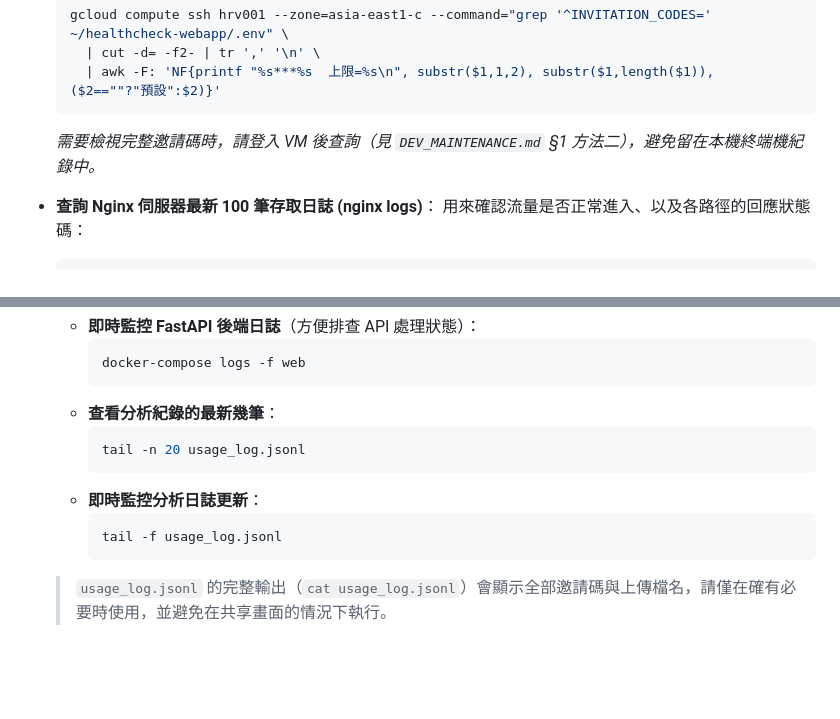
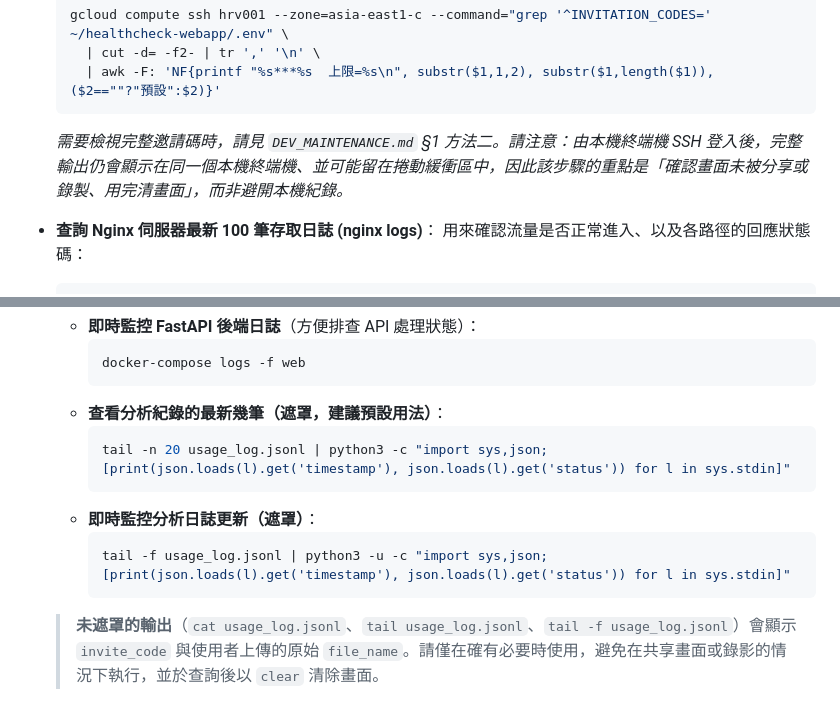
Before and after one commit to AlvinTsou/healthcheck-webapp, a Markdown page: GCP_GUIDE.md, 2 parts joined by grey strips. Rendered like a GitHub page; blank space fills up the shorter version.

Commit message:
docs(maintenance): widen rollback reconcile scope and mask log tails
Third review round:

- Rollback reconciliation now covers every record the new site wrote
  since the final backup, including the §M.4 verification upload, not
  only post-cutover traffic.
- tail -n 20 and tail -f on usage_log.jsonl now default to masked
  output; the warning names every unmasked form rather than only cat.
- Drop the claim that querying from the VM keeps output out of the local
  terminal: SSHing from that terminal still prints there.

Co-Authored-By: Claude Opus 5 <noreply@anthropic.com>
Claude-Session: https://claude.ai/code/session_01M9ZRoCfWjQ4spc63Hz6Vxo

````diff
--- a/GCP_GUIDE.md
+++ b/GCP_GUIDE.md
@@ -226,7 +226,7 @@
     | cut -d= -f2- | tr ',' '\n' \
     | awk -F: 'NF{printf "%s***%s  上限=%s\n", substr($1,1,2), substr($1,length($1)), ($2==""?"預設":$2)}'
   ```
-  *需要檢視完整邀請碼時，請登入 VM 後查詢（見 `DEV_MAINTENANCE.md` §1 方法二），避免留在本機終端機紀錄中。*
+  *需要檢視完整邀請碼時，請見 `DEV_MAINTENANCE.md` §1 方法二。請注意：由本機終端機 SSH 登入後，完整輸出仍會顯示在同一個本機終端機、並可能留在捲動緩衝區中，因此該步驟的重點是「確認畫面未被分享或錄製、用完清畫面」，而非避開本機紀錄。*
 
 * **查詢 Nginx 伺服器最新 100 筆存取日誌 (nginx logs)**：
   用來確認流量是否正常進入、以及各路徑的回應狀態碼：
@@ -265,13 +265,13 @@
      ```bash
      docker-compose logs -f web
      ```
-   * **查看分析紀錄的最新幾筆**：
+   * **查看分析紀錄的最新幾筆（遮罩，建議預設用法）**：
      ```bash
-     tail -n 20 usage_log.jsonl
+     tail -n 20 usage_log.jsonl | python3 -c "import sys,json; [print(json.loads(l).get('timestamp'), json.loads(l).get('status')) for l in sys.stdin]"
      ```
-   * **即時監控分析日誌更新**：
+   * **即時監控分析日誌更新（遮罩）**：
      ```bash
-     tail -f usage_log.jsonl
+     tail -f usage_log.jsonl | python3 -u -c "import sys,json; [print(json.loads(l).get('timestamp'), json.loads(l).get('status')) for l in sys.stdin]"
      ```
 
-   > `usage_log.jsonl` 的完整輸出（`cat usage_log.jsonl`）會顯示全部邀請碼與上傳檔名，請僅在確有必要時使用，並避免在共享畫面的情況下執行。
+   > **未遮罩的輸出**（`cat usage_log.jsonl`、`tail usage_log.jsonl`、`tail -f usage_log.jsonl`）會顯示 `invite_code` 與使用者上傳的原始 `file_name`。請僅在確有必要時使用，避免在共享畫面或錄影的情況下執行，並於查詢後以 `clear` 清除畫面。
````
Also changed, not shown: DEV_MAINTENANCE.md (+1 -1 lines).
